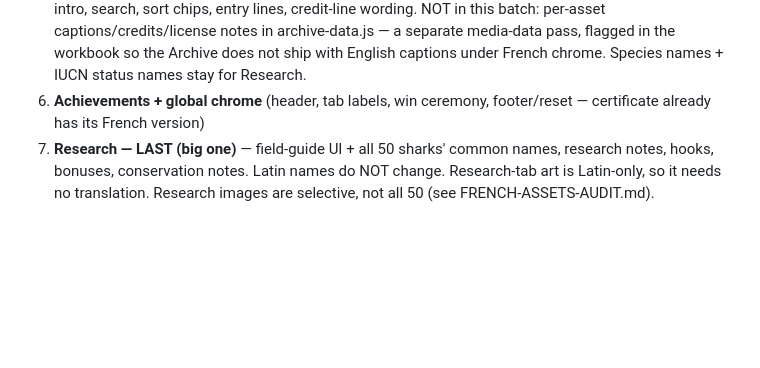
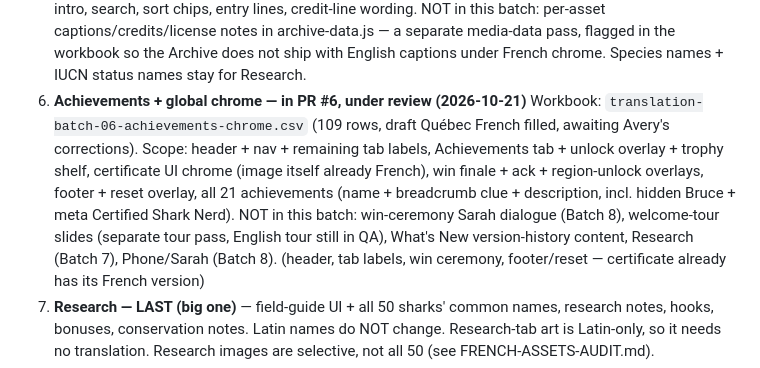
Before and after one commit to cyan-fox-avery/sur-la-piste-des-requins, a Markdown page: TRANSLATION-PLAN.md, the part around the change. Drawn GitHub-style; blank space fills up the shorter version.

Commit message:
Batch 6 — Achievements + global chrome translation: TRANSLATION-PLAN.md (PR #6 status)

```diff
--- a/TRANSLATION-PLAN.md
+++ b/TRANSLATION-PLAN.md
@@ -62,7 +62,19 @@ the big ones.**
    — a separate media-data pass, flagged in the workbook so the
    Archive does not ship with English captions under French
    chrome. Species names + IUCN status names stay for Research.
-6. **Achievements + global chrome** (header, tab labels, win ceremony,
+6. **Achievements + global chrome — in PR #6, under review (2026-10-21)**
+   Workbook: `translation-batch-06-achievements-chrome.csv`
+   (109 rows, draft Québec French filled, awaiting Avery's
+   corrections). Scope: header + nav + remaining tab labels,
+   Achievements tab + unlock overlay + trophy shelf, certificate
+   UI chrome (image itself already French), win finale + ack +
+   region-unlock overlays, footer + reset overlay, all 21
+   achievements (name + breadcrumb clue + description, incl.
+   hidden Bruce + meta Certified Shark Nerd). NOT in this batch:
+   win-ceremony Sarah dialogue (Batch 8), welcome-tour slides
+   (separate tour pass, English tour still in QA), What's New
+   version-history content, Research (Batch 7), Phone/Sarah
+   (Batch 8). (header, tab labels, win ceremony,
    footer/reset — certificate already has its French version)
 7. **Research — LAST (big one)** — field-guide UI + all 50 sharks'
    common names, research notes, hooks, bonuses, conservation notes.
```
